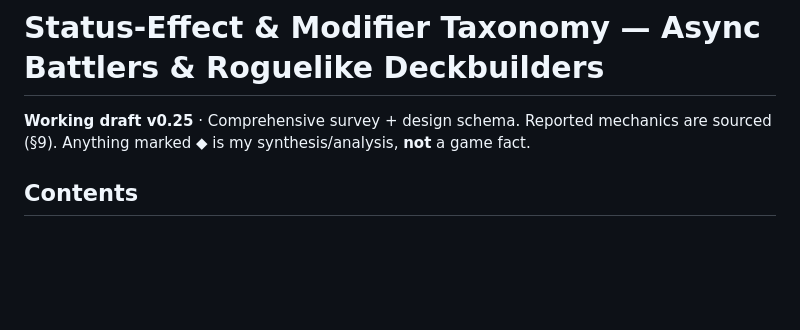
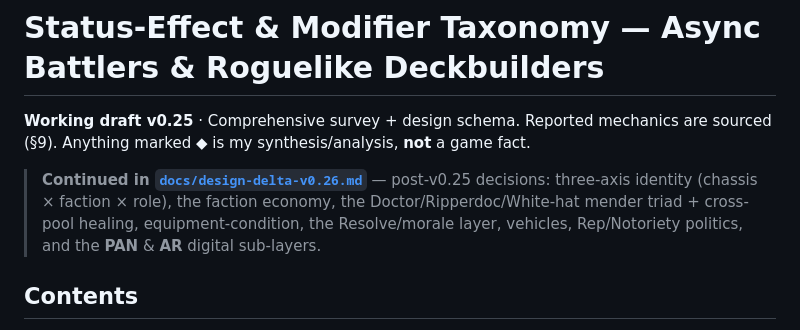
Before and after one commit to benjaminabbitt/atomica, a Markdown page: status-effects-taxonomy.md, the part around the change. Drawn GitHub-style; blank space fills up the shorter version.

```diff
--- a/status-effects-taxonomy.md
+++ b/status-effects-taxonomy.md
@@ -1,6 +1,8 @@
 # Status-Effect & Modifier Taxonomy — Async Battlers & Roguelike Deckbuilders
 
 **Working draft v0.25** · Comprehensive survey + design schema. Reported mechanics are sourced (§9). Anything marked ◆ is my synthesis/analysis, **not** a game fact.
+
+> **Continued in [`docs/design-delta-v0.26.md`](docs/design-delta-v0.26.md)** — post-v0.25 decisions: three-axis identity (chassis × faction × role), the faction economy, the Doctor/Ripperdoc/White-hat mender triad + cross-pool healing, equipment-condition, the Resolve/morale layer, vehicles, Rep/Notoriety politics, and the **PAN** & **AR** digital sub-layers.
 
 ## Contents
 - §0 Conventions & flags
```
Also changed, not shown: CHROME-AND-CODE.md (+2 -0 lines), docs/design-delta-v0.26.md (added, +242 -0 lines).
